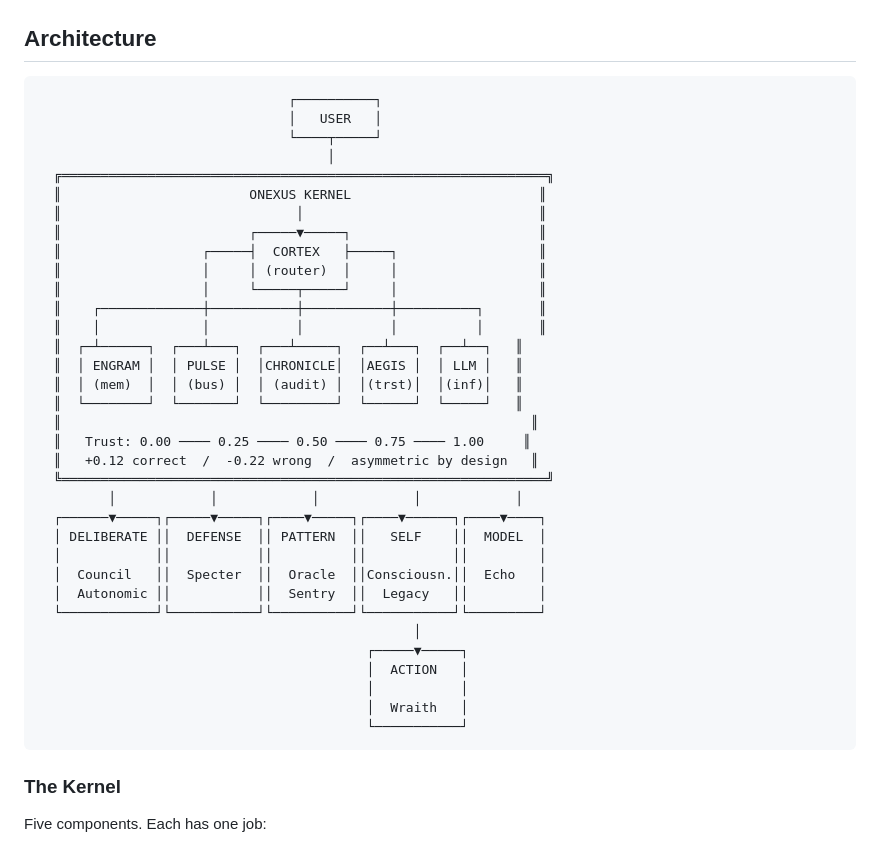
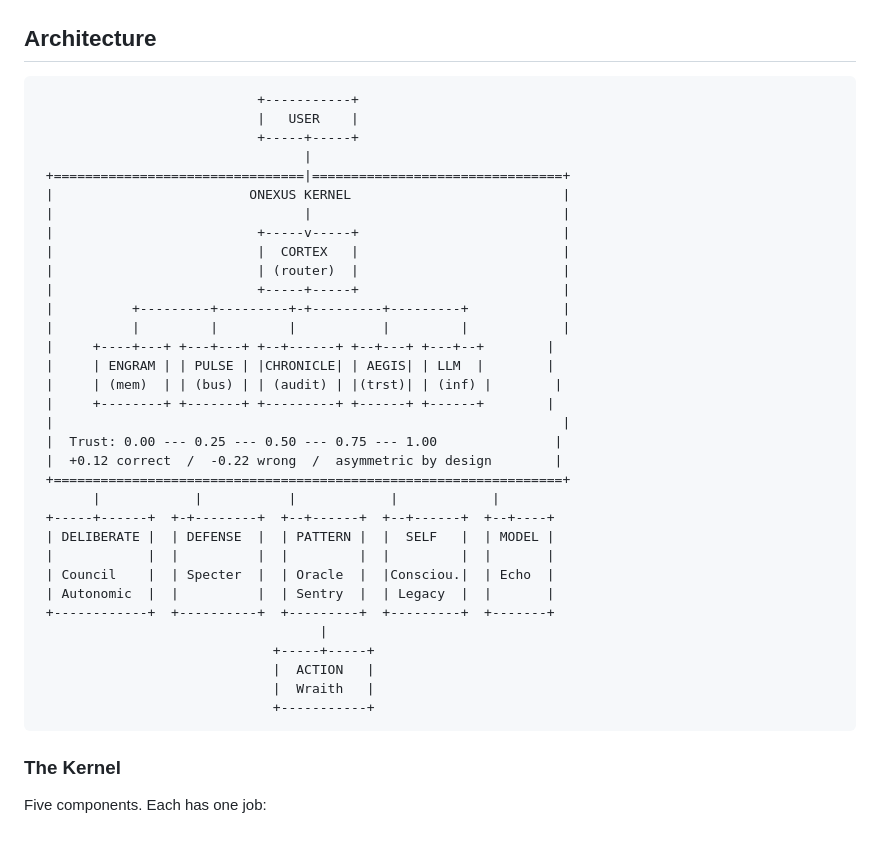
Before and after one commit to AllStreets/ONEXUS, a Markdown page: README.md, the part around the change. Rendered like a GitHub page.

Commit message:
fix: architecture diagram uses pure ASCII for consistent GitHub rendering
Co-Authored-By: Claude Opus 4.6 <noreply@anthropic.com>

````diff
--- a/README.md
+++ b/README.md
@@ -29,40 +29,39 @@ This is not prompt chaining. Not tool use. Not a wrapper around someone else's A
 ## Architecture
 
 ```
-                                ┌──────────┐
-                                │   USER   │
-                                └────┬─────┘
-                                     │
-  ╔══════════════════════════════════════════════════════════════╗
-  ║                        ONEXUS KERNEL                        ║
-  ║                              │                              ║
-  ║                        ┌─────▼─────┐                        ║
-  ║                  ┌─────┤  CORTEX   ├─────┐                  ║
-  ║                  │     │ (router)  │     │                  ║
-  ║                  │     └─────┬─────┘     │                  ║
-  ║    ┌─────────────┼───────────┼───────────┼──────────┐       ║
-  ║    │             │           │           │          │       ║
-  ║  ┌─┴──────┐  ┌───┴───┐  ┌───┴─────┐  ┌──┴───┐  ┌──┴──┐   ║
-  ║  │ ENGRAM │  │ PULSE │  │CHRONICLE│  │AEGIS │  │ LLM │   ║
-  ║  │ (mem)  │  │ (bus) │  │ (audit) │  │(trst)│  │(inf)│   ║
-  ║  └────────┘  └───────┘  └─────────┘  └──────┘  └─────┘   ║
-  ║                                                            ║
-  ║   Trust: 0.00 ──── 0.25 ──── 0.50 ──── 0.75 ──── 1.00     ║
-  ║   +0.12 correct  /  -0.22 wrong  /  asymmetric by design   ║
-  ╚══════════════════════════════════════════════════════════════╝
-         │            │            │            │            │
-  ┌──────▼─────┐┌─────▼─────┐┌────▼─────┐┌────▼──────┐┌────▼────┐
-  │ DELIBERATE ││  DEFENSE  ││ PATTERN  ││   SELF    ││  MODEL  │
-  │            ││           ││          ││           ││         │
-  │  Council   ││  Specter  ││  Oracle  ││Consciousn.││  Echo   │
-  │  Autonomic ││           ││  Sentry  ││  Legacy   ││         │
-  └────────────┘└───────────┘└──────────┘└───────────┘└─────────┘
-                                                │
-                                          ┌─────▼─────┐
-                                          │  ACTION   │
-                                          │           │
-                                          │  Wraith   │
-                                          └───────────┘
+                            +-----------+
+                            |   USER    |
+                            +-----+-----+
+                                  |
+ +================================|================================+
+ |                         ONEXUS KERNEL                           |
+ |                                |                                |
+ |                          +-----v-----+                          |
+ |                          |  CORTEX   |                          |
+ |                          | (router)  |                          |
+ |                          +-----+-----+                          |
+ |          +---------+---------+-+---------+---------+            |
+ |          |         |         |           |         |            |
+ |     +----+---+ +---+---+ +--+------+ +--+---+ +---+--+        |
+ |     | ENGRAM | | PULSE | |CHRONICLE| | AEGIS| | LLM  |        |
+ |     | (mem)  | | (bus) | | (audit) | |(trst)| | (inf) |        |
+ |     +--------+ +-------+ +---------+ +------+ +------+        |
+ |                                                                 |
+ |  Trust: 0.00 --- 0.25 --- 0.50 --- 0.75 --- 1.00               |
+ |  +0.12 correct  /  -0.22 wrong  /  asymmetric by design        |
+ +=================================================================+
+       |            |           |            |            |
+ +-----+------+  +-+--------+  +--+------+  +--+------+  +--+----+
+ | DELIBERATE |  | DEFENSE  |  | PATTERN |  |  SELF   |  | MODEL |
+ |            |  |          |  |         |  |         |  |       |
+ | Council    |  | Specter  |  | Oracle  |  |Consciou.|  | Echo  |
+ | Autonomic  |  |          |  | Sentry  |  | Legacy  |  |       |
+ +------------+  +----------+  +---------+  +---------+  +-------+
+                                    |
+                              +-----+-----+
+                              |  ACTION   |
+                              |  Wraith   |
+                              +-----------+
 ```
 
 ### The Kernel
````
